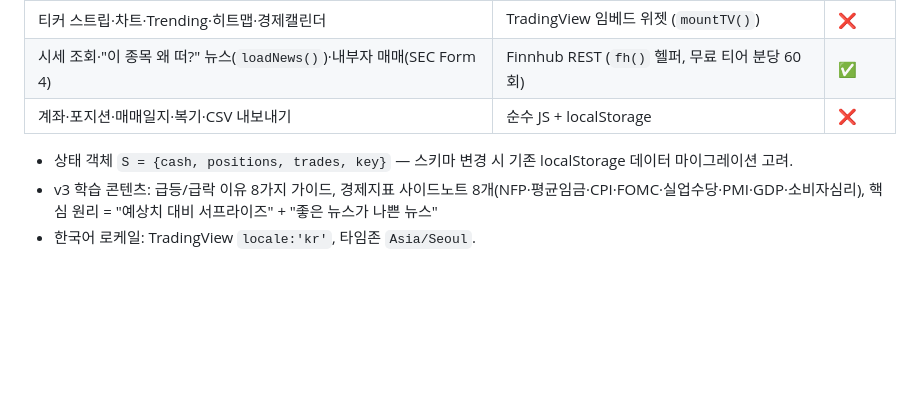
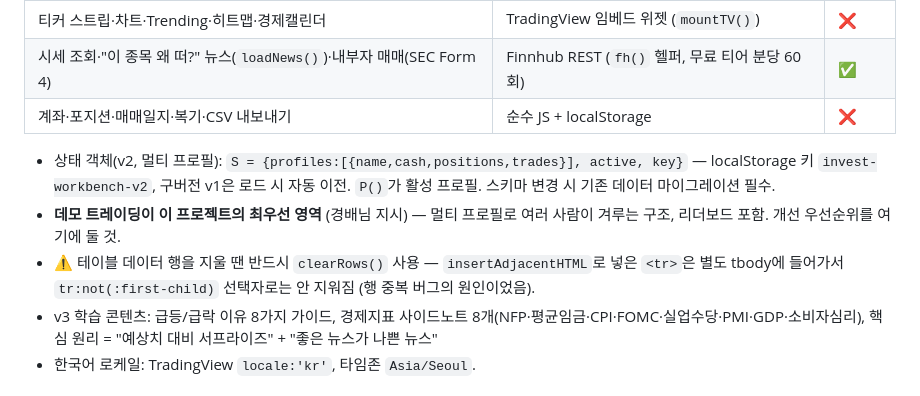
Before and after one commit to gbbackhome/invest-workbench, a Markdown page: CLAUDE.md, the part around the change. Drawn GitHub-style; blank space fills up the shorter version.

Commit message:
Update CLAUDE.md: v2 profile schema, clearRows rule, demo-trading priority
Co-Authored-By: Claude Fable 5 <noreply@anthropic.com>

```diff
--- a/CLAUDE.md
+++ b/CLAUDE.md
@@ -40,7 +40,9 @@
 | 시세 조회·"이 종목 왜 떠?" 뉴스(`loadNews()`)·내부자 매매(SEC Form 4) | Finnhub REST (`fh()` 헬퍼, 무료 티어 분당 60회) | ✅ |
 | 계좌·포지션·매매일지·복기·CSV 내보내기 | 순수 JS + localStorage | ❌ |
 
-- 상태 객체 `S = {cash, positions, trades, key}` — 스키마 변경 시 기존 localStorage 데이터 마이그레이션 고려.
+- 상태 객체(v2, 멀티 프로필): `S = {profiles:[{name,cash,positions,trades}], active, key}` — localStorage 키 `invest-workbench-v2`, 구버전 v1은 로드 시 자동 이전. `P()`가 활성 프로필. 스키마 변경 시 기존 데이터 마이그레이션 필수.
+- **데모 트레이딩이 이 프로젝트의 최우선 영역** (경배님 지시) — 멀티 프로필로 여러 사람이 겨루는 구조, 리더보드 포함. 개선 우선순위를 여기에 둘 것.
+- ⚠️ 테이블 데이터 행을 지울 땐 반드시 `clearRows()` 사용 — `insertAdjacentHTML`로 넣은 `<tr>`은 별도 tbody에 들어가서 `tr:not(:first-child)` 선택자로는 안 지워짐 (행 중복 버그의 원인이었음).
 - v3 학습 콘텐츠: 급등/급락 이유 8가지 가이드, 경제지표 사이드노트 8개(NFP·평균임금·CPI·FOMC·실업수당·PMI·GDP·소비자심리), 핵심 원리 = "예상치 대비 서프라이즈" + "좋은 뉴스가 나쁜 뉴스"
 - 한국어 로케일: TradingView `locale:'kr'`, 타임존 `Asia/Seoul`.
 
```
